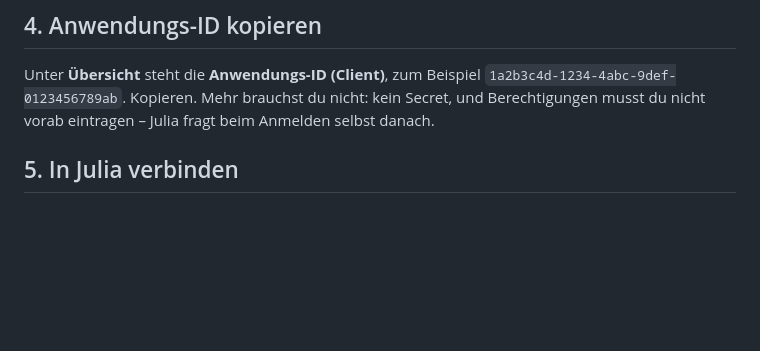
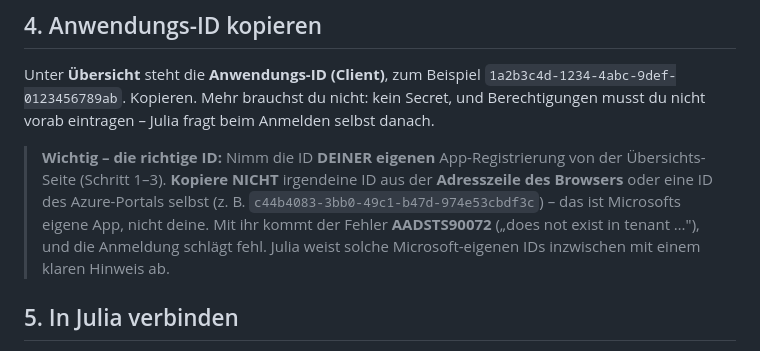
Before and after one commit to MoinMornhart/julia-ai, a Markdown page: docs/outlook-einrichten.md, the part around the change. GitHub-like rendering; blank space fills up the shorter version.

```diff
--- a/docs/outlook-einrichten.md
+++ b/docs/outlook-einrichten.md
@@ -37,6 +37,13 @@ Desktopanwendungen** die Adresse `http://localhost` eintragen.
 Unter **Übersicht** steht die **Anwendungs-ID (Client)**, zum Beispiel
 `1a2b3c4d-1234-4abc-9def-0123456789ab`. Kopieren. Mehr brauchst du nicht: kein Secret, und
 Berechtigungen musst du nicht vorab eintragen – Julia fragt beim Anmelden selbst danach.
+
+> **Wichtig – die richtige ID:** Nimm die ID **DEINER eigenen** App-Registrierung von der
+> Übersichts-Seite (Schritt 1–3). **Kopiere NICHT** irgendeine ID aus der **Adresszeile des
+> Browsers** oder eine ID des Azure-Portals selbst (z. B. `c44b4083-3bb0-49c1-b47d-974e53cbdf3c`)
+> – das ist Microsofts eigene App, nicht deine. Mit ihr kommt der Fehler **AADSTS90072**
+> („does not exist in tenant …"), und die Anmeldung schlägt fehl. Julia weist solche
+> Microsoft-eigenen IDs inzwischen mit einem klaren Hinweis ab.
 
 ## 5. In Julia verbinden
 
```
Also changed, not shown: docs/outlook-setup.en.md (+6 -0 lines).
